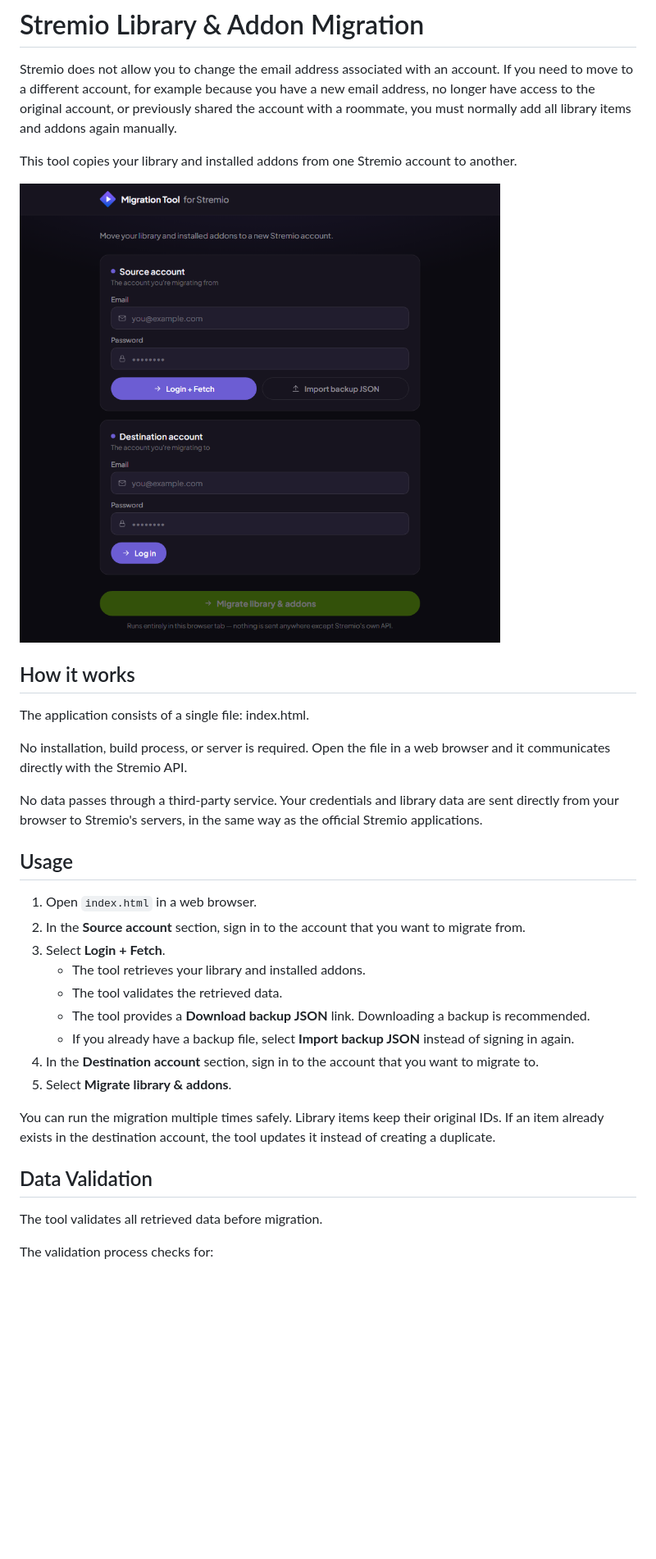
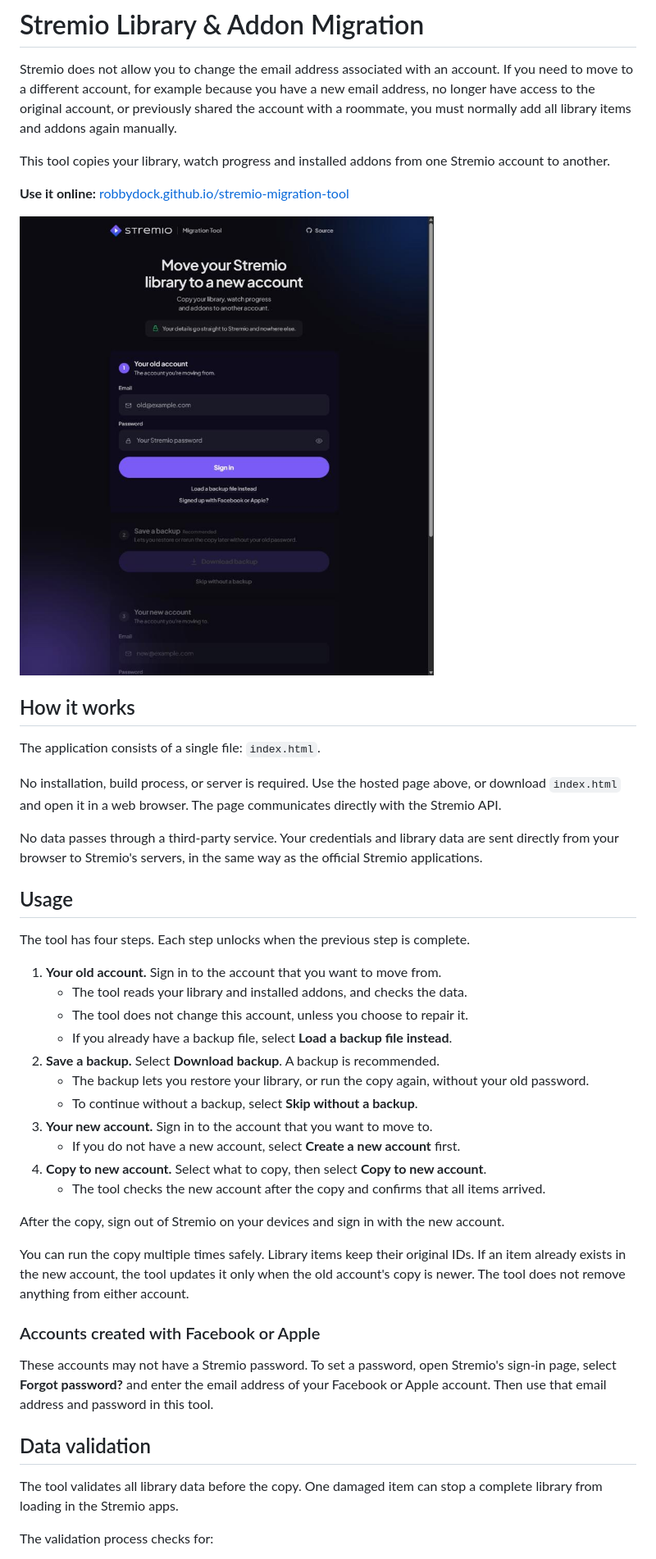
Before and after one commit to RobbyDock/stremio-migration-tool, a Markdown page: README.md, the part around one of its changes. Shown at 82% size. GitHub-like rendering; pictures changed too: screenshots/main.jpg (added), screenshots/main.png (deleted); blank space fills up the shorter version.

```diff
--- a/README.md
+++ b/README.md
@@ -2,35 +2,47 @@
 
 Stremio does not allow you to change the email address associated with an account. If you need to move to a different account, for example because you have a new email address, no longer have access to the original account, or previously shared the account with a roommate, you must normally add all library items and addons again manually.
 
-This tool copies your library and installed addons from one Stremio account to another.
+This tool copies your library, watch progress and installed addons from one Stremio account to another.
 
-![Main screen](screenshots/main.png)
+**Use it online:** [robbydock.github.io/stremio-migration-tool](https://robbydock.github.io/stremio-migration-tool/)
+
+![Main screen](screenshots/main.jpg)
 
 ## How it works
 
-The application consists of a single file: index.html.
+The application consists of a single file: `index.html`.
 
-No installation, build process, or server is required. Open the file in a web browser and it communicates directly with the Stremio API.
+No installation, build process, or server is required. Use the hosted page above, or download `index.html` and open it in a web browser. The page communicates directly with the Stremio API.
 
 No data passes through a third-party service. Your credentials and library data are sent directly from your browser to Stremio's servers, in the same way as the official Stremio applications.
 
 ## Usage
 
-1. Open `index.html` in a web browser.
-2. In the **Source account** section, sign in to the account that you want to migrate from.
-3. Select **Login + Fetch**.
-   - The tool retrieves your library and installed addons.
-   - The tool validates the retrieved data.
-   - The tool provides a **Download backup JSON** link. Downloading a backup is recommended.
-   - If you already have a backup file, select **Import backup JSON** instead of signing in again.
-4. In the **Destination account** section, sign in to the account that you want to migrate to.
-5. Select **Migrate library & addons**.
+The tool has four steps. Each step unlocks when the previous step is complete.
 
-You can run the migration multiple times safely. Library items keep their original IDs. If an item already exists in the destination account, the tool updates it instead of creating a duplicate.
+1. **Your old account.** Sign in to the account that you want to move from.
+   - The tool reads your library and installed addons, and checks the data.
+   - The tool does not change this account, unless you choose to repair it.
+   - If you already have a backup file, select **Load a backup file instead**.
+2. **Save a backup.** Select **Download backup**. A backup is recommended.
+   - The backup lets you restore your library, or run the copy again, without your old password.
+   - To continue without a backup, select **Skip without a backup**.
+3. **Your new account.** Sign in to the account that you want to move to.
+   - If you do not have a new account, select **Create a new account** first.
+4. **Copy to new account.** Select what to copy, then select **Copy to new account**.
+   - The tool checks the new account after the copy and confirms that all items arrived.
 
-## Data Validation
+After the copy, sign out of Stremio on your devices and sign in with the new account.
 
-The tool validates all retrieved data before migration.
+You can run the copy multiple times safely. Library items keep their original IDs. If an item already exists in the new account, the tool updates it only when the old account's copy is newer. The tool does not remove anything from either account.
+
+### Accounts created with Facebook or Apple
+
+These accounts may not have a Stremio password. To set a password, open Stremio's sign-in page, select **Forgot password?** and enter the email address of your Facebook or Apple account. Then use that email address and password in this tool.
+
+## Data validation
+
+The tool validates all library data before the copy. One damaged item can stop a complete library from loading in the Stremio apps.
 
 The validation process checks for:
 
```
Also changed, not shown: other parts of README.md (+19 -7 lines), screenshots/checked.jpg (added), screenshots/done.jpg (added), screenshots/validation.png (deleted), 2 other files.
